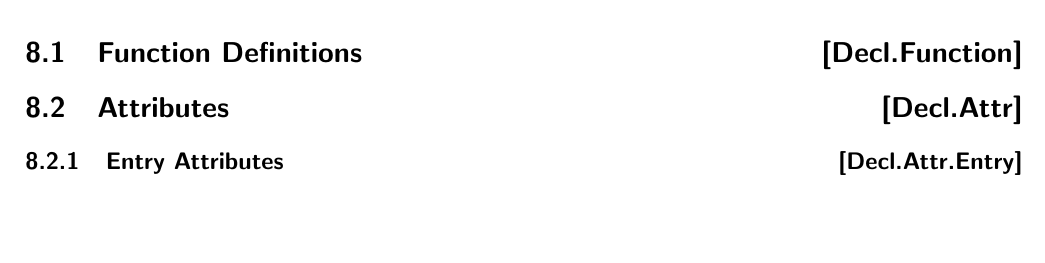
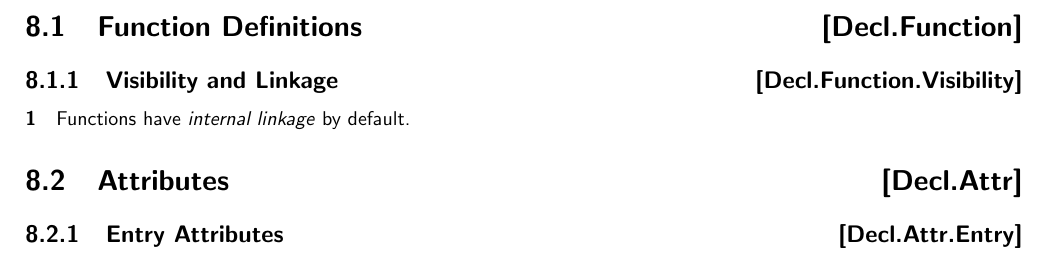
Before and after one commit to microsoft/hlsl-specs, a LaTeX thesis (specs/language/hlsl.tex, which reads specs/language/declarations.tex, specs/language/placeholders.tex): part of page 29 of 35, cut so that both start at the same text, the shorter picture padded with empty space. Compiled offline with pdfLaTeX.

Commit message:
Create files for Statements and Declarations; add note about default linkage

```diff
--- /dev/null
+++ b/specs/language/declarations.tex
@@ -0,0 +1,8 @@
+\Ch{Declarations}{Decl}
+\Sec{Function Definitions}{Decl.Function}
+\Sub{Visibility and Linkage}{Decl.Function.Visibility}
+
+\p Functions have \textit{internal linkage} by default.
+
+\Sec{Attributes}{Decl.Attr}
+\Sub{Entry Attributes}{Decl.Attr.Entry}
--- a/specs/language/placeholders.tex
+++ b/specs/language/placeholders.tex
@@ -10,6 +7,3 @@
-\Sec{Function Definitions}{Decl.Function}
-\Sec{Attributes}{Decl.Attr}
-\Sub{Entry Attributes}{Decl.Attr.Entry}
 \Ch{Classes}{Classes}
 \Sec{Static Members}{Classes.Static}
 \Sec{Conversions}{Classes.Conversions}
```
Also changed, not shown: specs/language/hlsl.tex (+2 -0 lines), specs/language/statements.tex (added, +2 -0 lines), specs/language/placeholders.tex (3 more changed lines).
